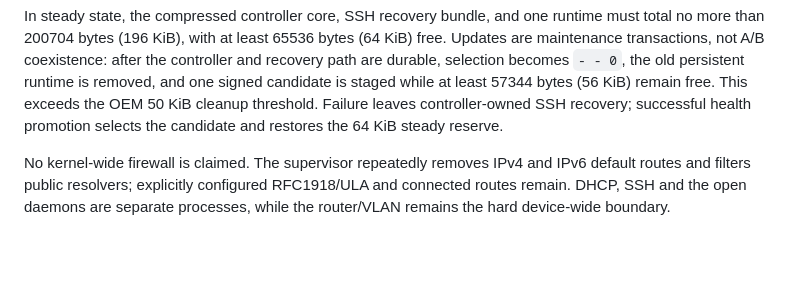
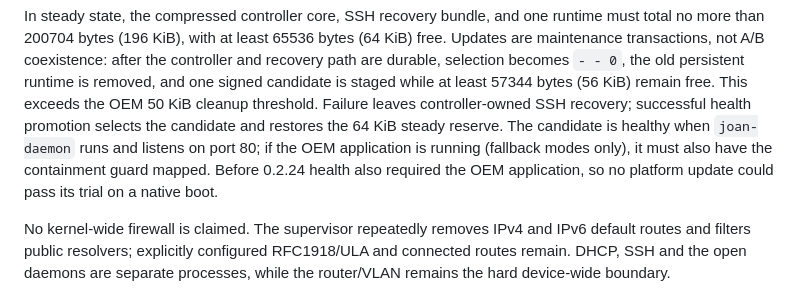
Before and after one commit to ADCDS/jooan-w3u-local-firmware, a Markdown page: docs/ARCHITECTURE.md, the part around the change. Rendered like a GitHub page; blank space fills up the shorter version.

Commit message:
docs: speaker polarity is settled; state the runtime health rule

```diff
--- a/docs/ARCHITECTURE.md
+++ b/docs/ARCHITECTURE.md
@@ -170,7 +170,11 @@ the controller and recovery path are durable, selection becomes `- - 0`, the old
 persistent runtime is removed, and one signed candidate is staged while at least
 57344 bytes (56 KiB) remain free. This exceeds the OEM 50 KiB cleanup threshold.
 Failure leaves controller-owned SSH recovery; successful health promotion selects
-the candidate and restores the 64 KiB steady reserve.
+the candidate and restores the 64 KiB steady reserve. The candidate is healthy
+when `joan-daemon` runs and listens on port 80; if the OEM application is
+running (fallback modes only), it must also have the containment guard mapped.
+Before 0.2.24 health also required the OEM application, so no platform update
+could pass its trial on a native boot.
 
 No kernel-wide firewall is claimed. The supervisor repeatedly removes IPv4 and
 IPv6 default routes and filters public resolvers; explicitly configured
```
Also changed, not shown: media/docs/platform.md (+9 -8 lines).
